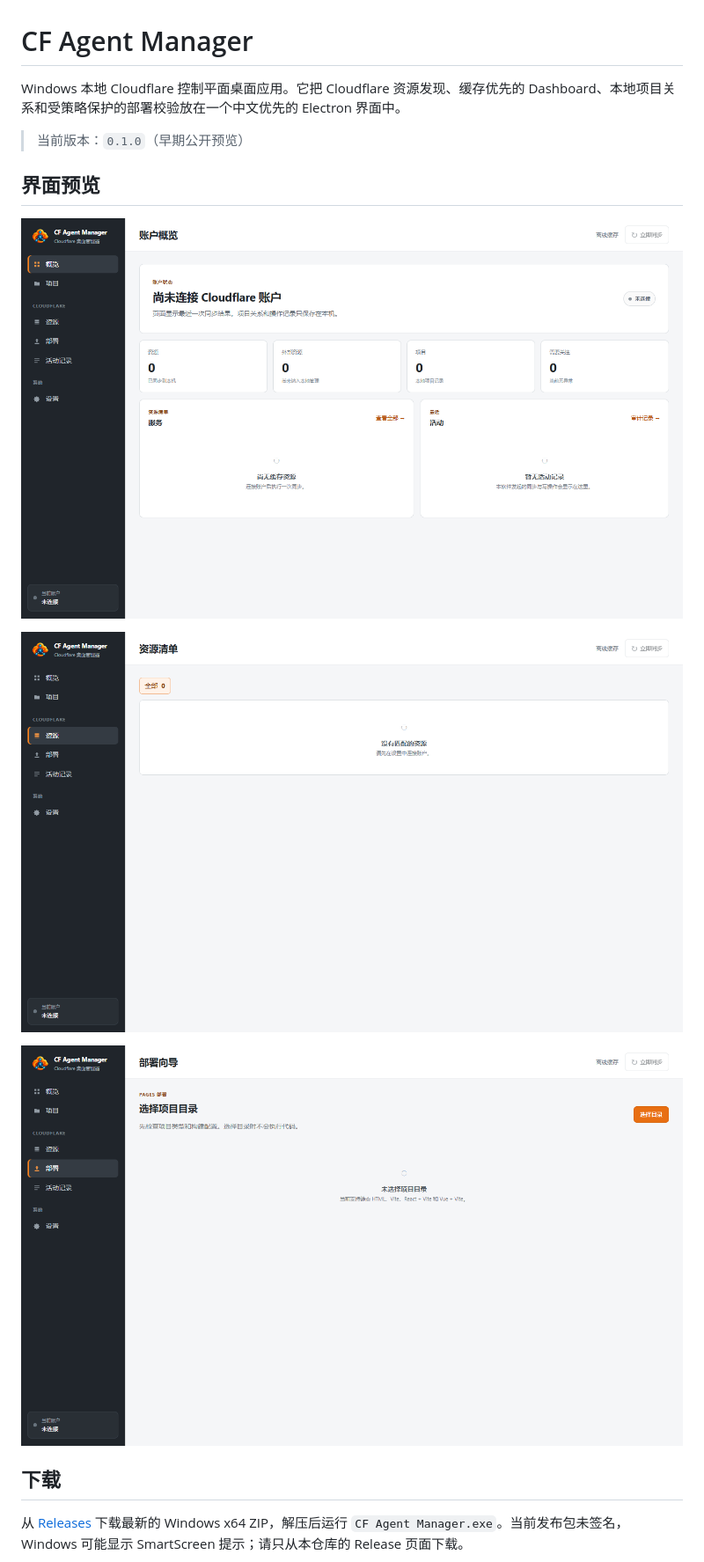
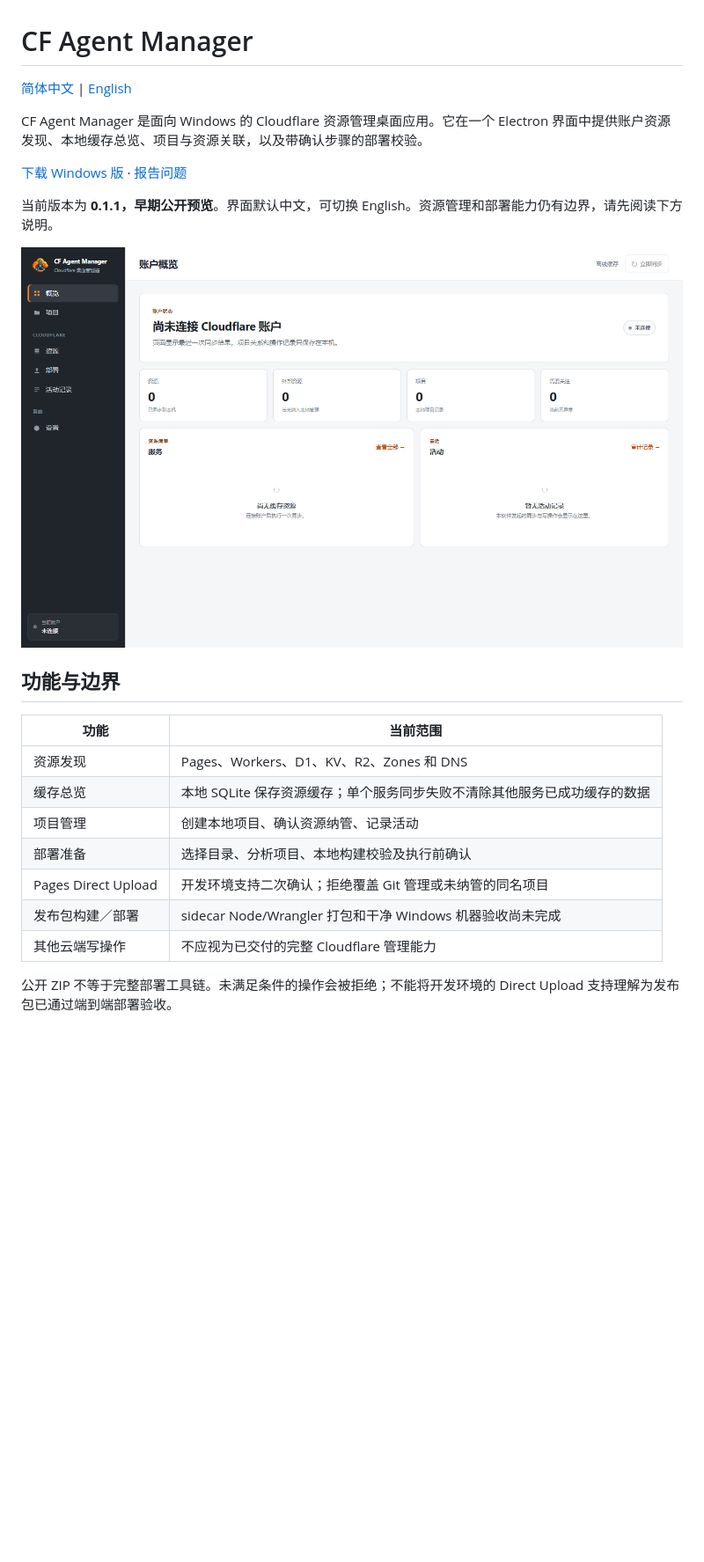
Before and after one commit to rowanjove/cf-agent-manager, a Markdown page: README.md, the part around one of its changes. Shown at 88% size. Rendered like a GitHub page; blank space fills up the shorter version.

```diff
--- a/README.md
+++ b/README.md
@@ -1,18 +1,26 @@
 # CF Agent Manager
 
-Windows 本地 Cloudflare 控制平面桌面应用。它把 Cloudflare 资源发现、缓存优先的 Dashboard、本地项目关系和受策略保护的部署校验放在一个中文优先的 Electron 界面中。
+[简体中文](README.md) | [English](README.en.md)
 
-> 当前版本：`0.1.0`（早期公开预览）
+CF Agent Manager 是面向 Windows 的 Cloudflare 资源管理桌面应用。它在一个 Electron 界面中提供账户资源发现、本地缓存总览、项目与资源关联，以及带确认步骤的部署校验。
 
-## 界面预览
+[下载 Windows 版](https://github.com/rowanjove/cf-agent-manager/releases) · [报告问题](https://github.com/rowanjove/cf-agent-manager/issues)
 
-![总览 Dashboard](docs/images/overview.png)
+当前版本为 **0.1.1，早期公开预览**。界面默认中文，可切换 English。资源管理和部署能力仍有边界，请先阅读下方说明。
 
-![资源管理](docs/images/resources.png)
+![CF Agent Manager 账户资源总览](docs/images/overview.png)
 
-![部署向导](docs/images/deploy.png)
+## 功能与边界
 
-## 下载
+| 功能 | 当前范围 |
+| --- | --- |
+| 资源发现 | Pages、Workers、D1、KV、R2、Zones 和 DNS |
+| 缓存总览 | 本地 SQLite 保存资源缓存；单个服务同步失败不清除其他服务已成功缓存的数据 |
+| 项目管理 | 创建本地项目、确认资源纳管、记录活动 |
+| 部署准备 | 选择目录、分析项目、本地构建校验及执行前确认 |
+| Pages Direct Upload | 开发环境支持二次确认；拒绝覆盖 Git 管理或未纳管的同名项目 |
+| 发布包构建／部署 | sidecar Node/Wrangler 打包和干净 Windows 机器验收尚未完成 |
+| 其他云端写操作 | 不应视为已交付的完整 Cloudflare 管理能力 |
 
-从 [Releases](https://github.com/rowanjove/cf-agent-manager/releases) 下载最新的 Windows x64 ZIP，解压后运行 `CF Agent Manager.exe`。当前发布包未签名，Windows 可能显示 SmartScreen 提示；请只从本仓库的 Release 页面下载。
+公开 ZIP 不等于完整部署工具链。未满足条件的操作会被拒绝；不能将开发环境的 Direct Upload 支持理解为发布包已通过端到端部署验收。
 
```
Also changed, not shown: other parts of README.md (+31 -31 lines), README.en.md (added, +80 -0 lines).
